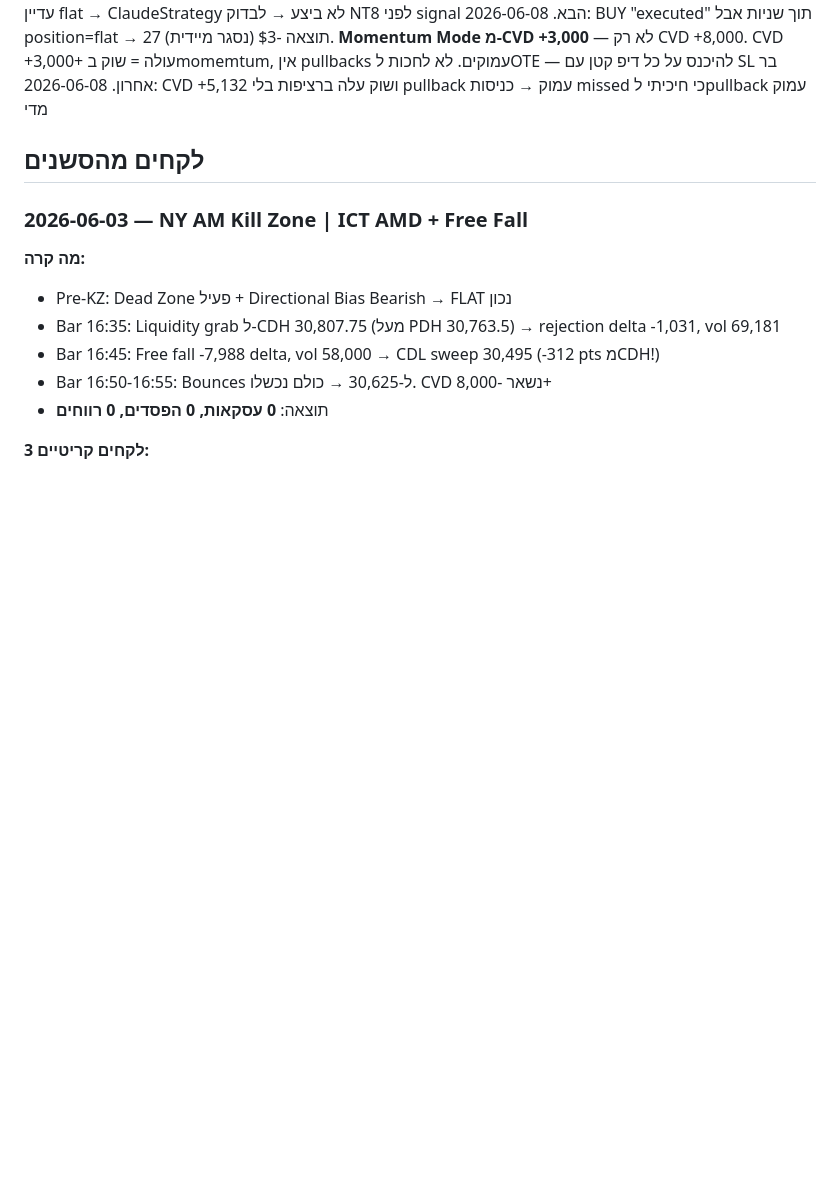
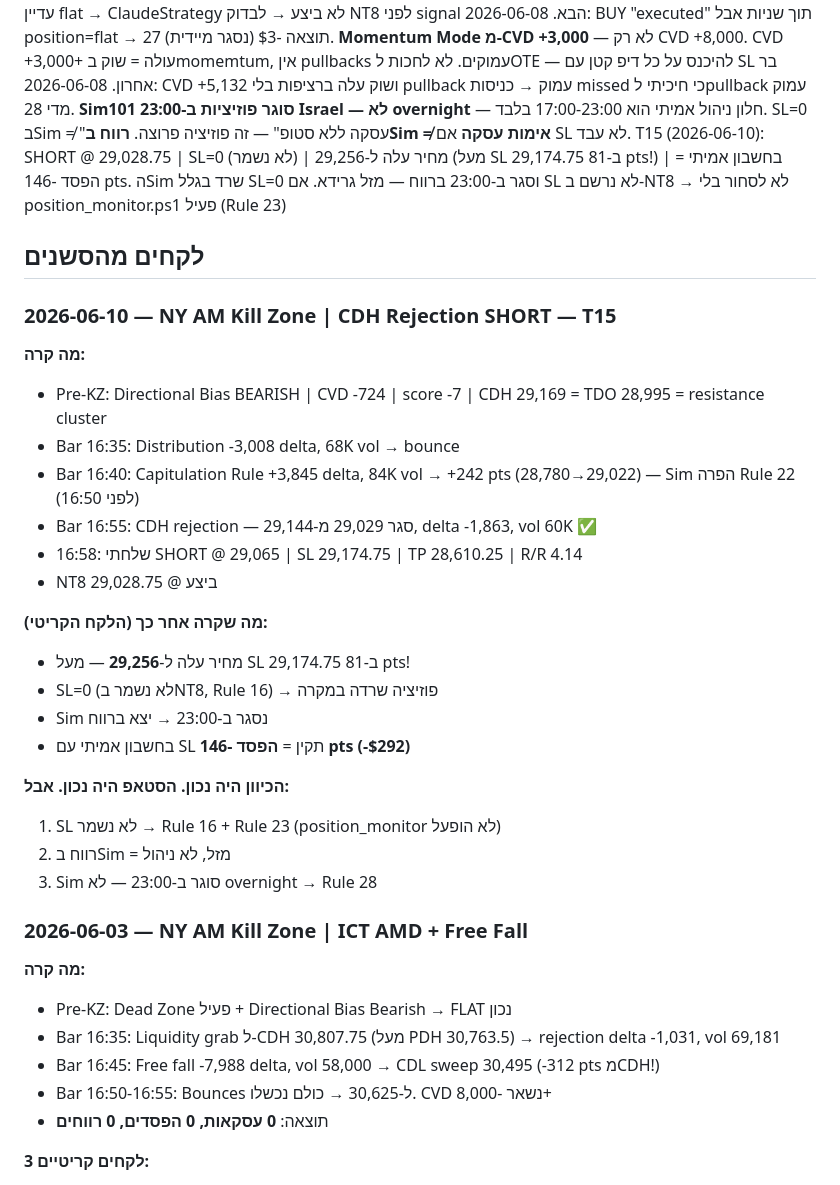
Before and after one commit to regev2580-tech/mnq-trading-bot, a Markdown page: CLAUDE.md, the part around the change. Drawn GitHub-style; blank space fills up the shorter version.

Commit message:
chore: session snapshot 2026-06-10 | T15 SHORT CDH rejection | Rule 28 added — Sim closes 23:00, SL=0 = מזל לא ניהול

```diff
--- a/CLAUDE.md
+++ b/CLAUDE.md
@@ -173,8 +173,29 @@ Start-Job -ScriptBlock { & "C:\Users\DELL\New folder\ninjatrader-mcp\position_mo
 25. **Wakeup 45 שניות לסגירות בר קריטיות** — כשמצפה לסגירת בר שיכולה לייצר signal בחלון Rule 22 → לתזמן wakeup כל 45 שניות (לא 65). 2026-06-04: wakeup ב-17:17 במקום 17:15 → מחיר עלה 22 pts → R/R ירד מ-2.72 ל-1.63 → missed
 26. **לאחר שליחת signal — לוודא position נפתחה תוך 30 שניות** — NT8 משנה status ל-"executed" אבל לא תמיד פותח פוזיציה. לאחר כתיבת trade_signal.json: לחכות 10 שניות ולקרוא position.json. אם עדיין flat → ClaudeStrategy לא ביצע → לבדוק NT8 לפני signal הבא. 2026-06-08: BUY "executed" תוך שניות אבל position=flat → תוצאה -$3 (נסגר מיידית)
 27. **Momentum Mode מ-CVD +3,000** — לא רק CVD +8,000. CVD +3,000+ עולה = שוק בmomemtum, אין pullbacks עמוקים. לא לחכות לOTE — להיכנס על כל דיפ קטן עם SL בר אחרון. 2026-06-08: CVD +5,132 ושוק עלה ברציפות בלי pullback עמוק → כניסות missed כי חיכיתי לpullback עמוק מדי
+28. **Sim101 סוגר פוזיציות ב-23:00 Israel — לא overnight** — חלון ניהול אמיתי הוא 17:00-23:00 בלבד. SL=0 בSim ≠ "עסקה ללא סטופ" — זה פוזיציה פרוצה. **רווח בSim ≠ אימות עסקה** אם SL לא עבד. T15 (2026-06-10): SHORT @ 29,028.75 | SL=0 (לא נשמר) | מחיר עלה ל-29,256 (מעל SL 29,174.75 ב-81 pts!) | בחשבון אמיתי = הפסד -146 pts. הSim שרד בגלל SL=0 וסגר ב-23:00 ברווח — מזל גרידא. אם SL לא נרשם ב-NT8 → לא לסחור בלי position_monitor.ps1 פעיל (Rule 23)
 
 ## לקחים מהסשנים
+
+### 2026-06-10 — NY AM Kill Zone | CDH Rejection SHORT — T15
+**מה קרה:**
+- Pre-KZ: Directional Bias BEARISH | CVD -724 | score -7 | CDH 29,169 = TDO 28,995 = resistance cluster
+- Bar 16:35: Distribution -3,008 delta, 68K vol → bounce
+- Bar 16:40: Capitulation Rule +3,845 delta, 84K vol → +242 pts (28,780→29,022) — Sim הפרה Rule 22 (לפני 16:50)
+- Bar 16:55: CDH rejection — סגר 29,029 מ-29,144, delta -1,863, vol 60K ✅
+- 16:58: שלחתי SHORT @ 29,065 | SL 29,174.75 | TP 28,610.25 | R/R 4.14
+- NT8 ביצע @ 29,028.75
+
+**מה שקרה אחר כך (הלקח הקריטי):**
+- מחיר עלה ל-**29,256** — מעל SL 29,174.75 ב-81 pts!
+- SL=0 (לא נשמר בNT8, Rule 16) → פוזיציה שרדה במקרה
+- Sim נסגר ב-23:00 → יצא ברווח
+- בחשבון אמיתי עם SL תקין = **הפסד -146 pts (-$292)**
+
+**הכיוון היה נכון. הסטאפ היה נכון. אבל:**
+1. SL לא נשמר → Rule 16 + Rule 23 (position_monitor לא הופעל)
+2. רווח בSim = מזל, לא ניהול
+3. Sim סוגר ב-23:00 — לא overnight → Rule 28
 
 ### 2026-06-03 — NY AM Kill Zone | ICT AMD + Free Fall
 **מה קרה:**
```
